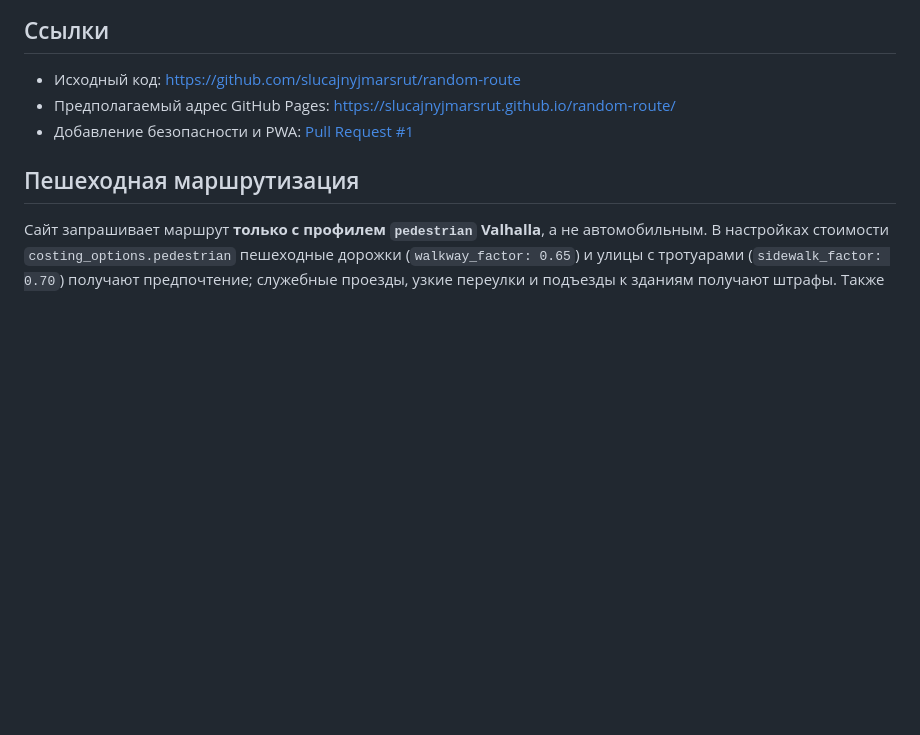
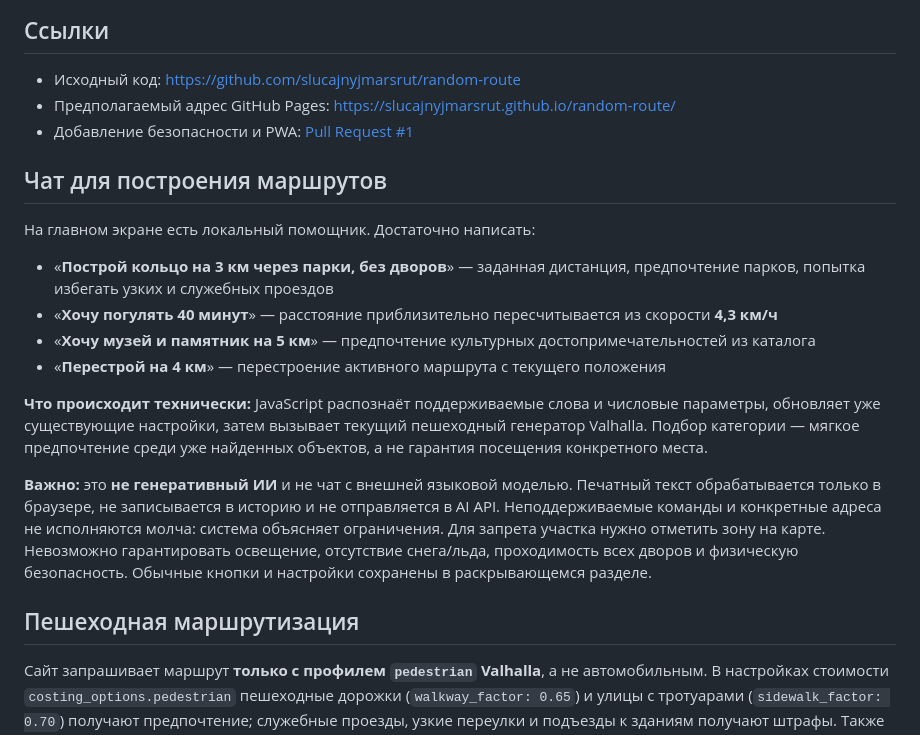
Before and after one commit to slucajnyjmarsrut/random-route, a Markdown page: README.md, the part around the change. Drawn GitHub-style; blank space fills up the shorter version.

Commit message:
docs: chat-first instructions, privacy and limits

```diff
--- a/README.md
+++ b/README.md
@@ -9,6 +9,18 @@
 - Исходный код: https://github.com/slucajnyjmarsrut/random-route
 - Предполагаемый адрес GitHub Pages: https://slucajnyjmarsrut.github.io/random-route/
 - Добавление безопасности и PWA: [Pull Request #1](https://github.com/slucajnyjmarsrut/random-route/pull/1)
+
+## Чат для построения маршрутов
+
+На главном экране есть локальный помощник. Достаточно написать:
+- «**Построй кольцо на 3 км через парки, без дворов**» — заданная дистанция, предпочтение парков, попытка избегать узких и служебных проездов
+- «**Хочу погулять 40 минут**» — расстояние приблизительно пересчитывается из скорости **4,3 км/ч**
+- «**Хочу музей и памятник на 5 км**» — предпочтение культурных достопримечательностей из каталога
+- «**Перестрой на 4 км**» — перестроение активного маршрута с текущего положения
+
+**Что происходит технически:** JavaScript распознаёт поддерживаемые слова и числовые параметры, обновляет уже существующие настройки, затем вызывает текущий пешеходный генератор Valhalla. Подбор категории — мягкое предпочтение среди уже найденных объектов, а не гарантия посещения конкретного места.
+
+**Важно:** это **не генеративный ИИ** и не чат с внешней языковой моделью. Печатный текст обрабатывается только в браузере, не записывается в историю и не отправляется в AI API. Неподдерживаемые команды и конкретные адреса не исполняются молча: система объясняет ограничения. Для запрета участка нужно отметить зону на карте. Невозможно гарантировать освещение, отсутствие снега/льда, проходимость всех дворов и физическую безопасность. Обычные кнопки и настройки сохранены в раскрывающемся разделе.
 
 ## Пешеходная маршрутизация
 
```
